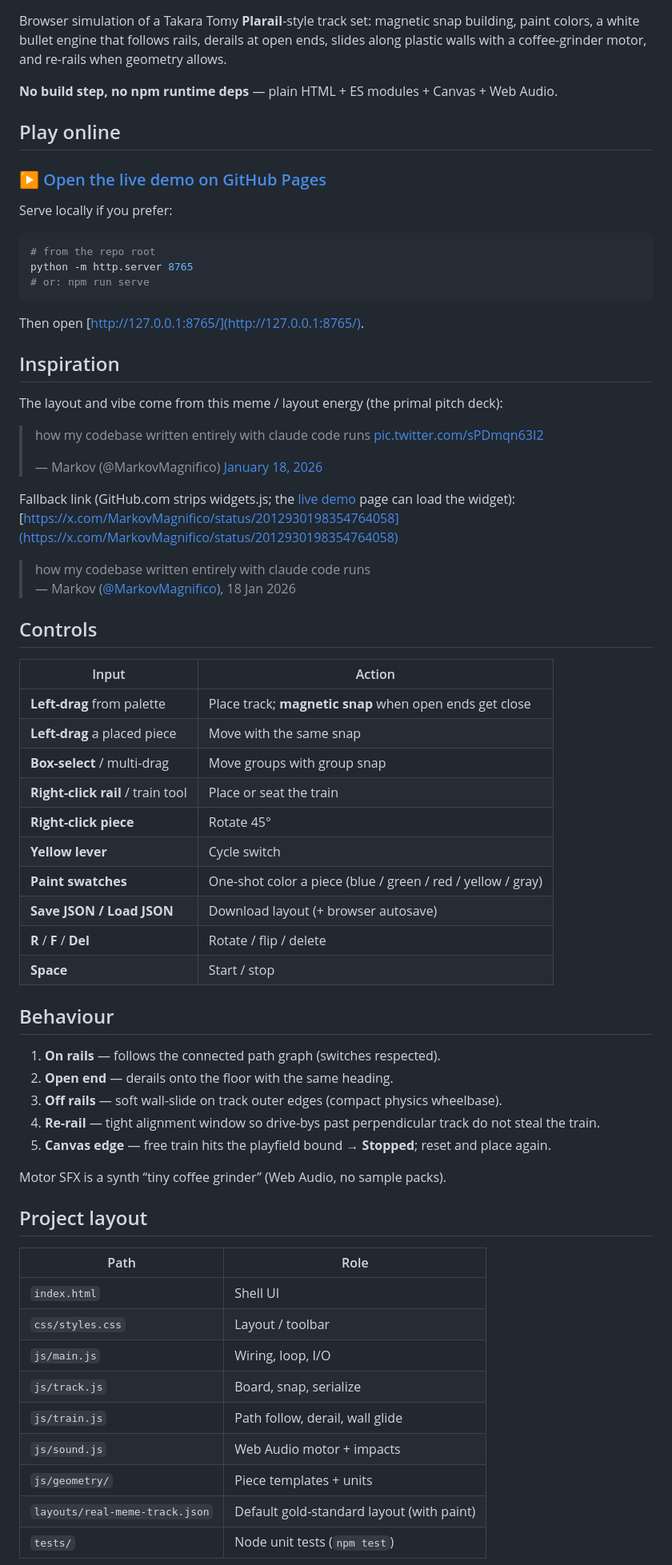
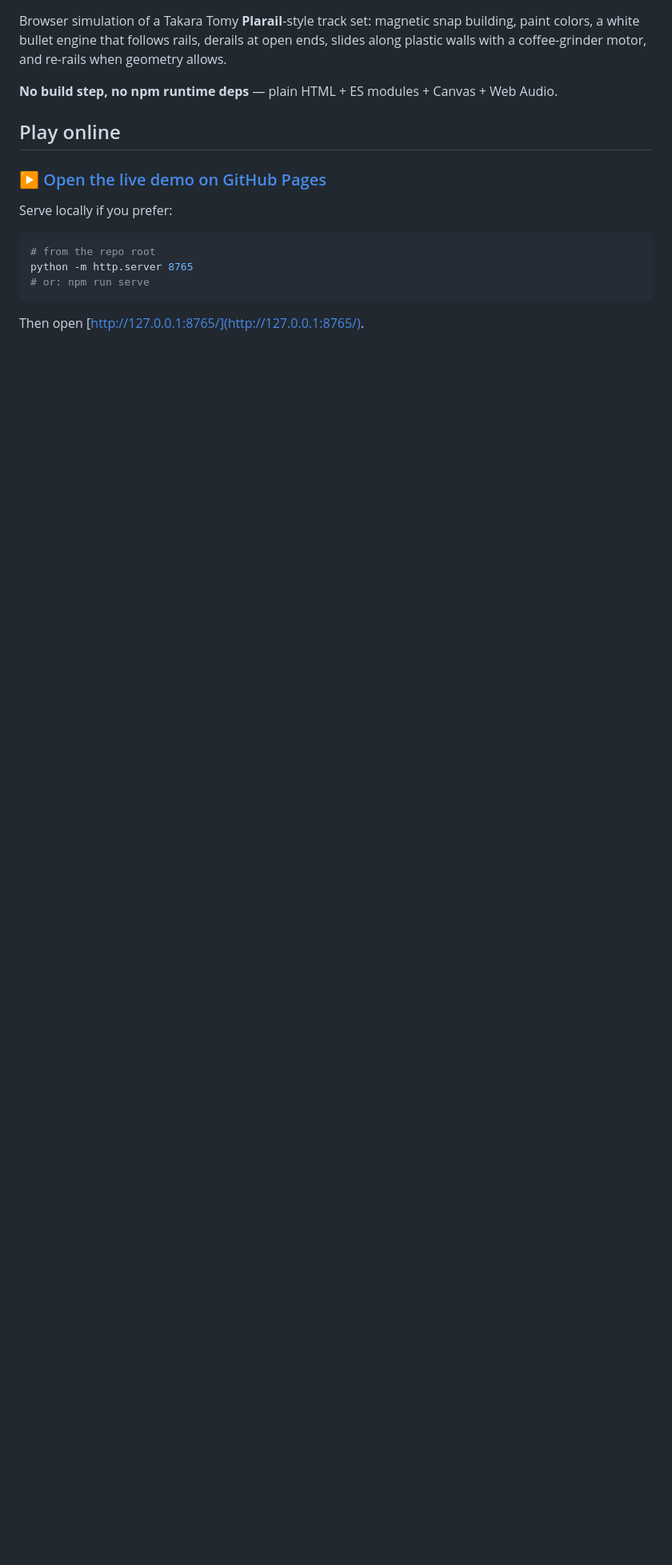
Before and after one commit to putersdcat/PlarailMemeDemo, a Markdown page: README.md, the part around the change printed below. Shown: that part at 80% size. GitHub-like rendering; blank space fills up the shorter version.

Commit message:
cleaned up the readme.

```diff
--- a/README.md
+++ b/README.md
@@ -57,55 +92,3 @@ python -m http.server 8765
 
 Then open [http://127.0.0.1:8765/](http://127.0.0.1:8765/).
 
-## Inspiration
-
-The layout and vibe come from this meme / layout energy (the primal pitch deck):
-
-<blockquote class="twitter-tweet"><p lang="en" dir="ltr">how my codebase written entirely with claude code runs <a href="https://t.co/sPDmqn63I2">pic.twitter.com/sPDmqn63I2</a></p>&mdash; Markov (@MarkovMagnifico) <a href="https://x.com/MarkovMagnifico/status/2012930198354764058?ref_src=twsrc%5Etfw">January 18, 2026</a></blockquote>
-<script async src="https://platform.x.com/widgets.js" charset="utf-8"></script>
-
-Fallback link (GitHub.com strips widgets.js; the [live demo](https://putersdcat.github.io/PlarailMemeDemo/) page can load the widget):
-[https://x.com/MarkovMagnifico/status/2012930198354764058](https://x.com/MarkovMagnifico/status/2012930198354764058)
-
-> how my codebase written entirely with claude code runs
-> — Markov ([@MarkovMagnifico](https://x.com/MarkovMagnifico)), 18 Jan 2026
-
-## Controls
-
-| Input | Action |
-|-------|--------|
-| **Left-drag** from palette | Place track; **magnetic snap** when open ends get close |
-| **Left-drag** a placed piece | Move with the same snap |
-| **Box-select** / multi-drag | Move groups with group snap |
-| **Right-click rail** / train tool | Place or seat the train |
-| **Right-click piece** | Rotate 45° |
-| **Yellow lever** | Cycle switch |
-| **Paint swatches** | One-shot color a piece (blue / green / red / yellow / gray) |
-| **Save JSON / Load JSON** | Download layout (+ browser autosave) |
-| **R** / **F** / **Del** | Rotate / flip / delete |
-| **Space** | Start / stop |
-
-## Behaviour
-
-1. **On rails** — follows the connected path graph (switches respected).
-2. **Open end** — derails onto the floor with the same heading.
-3. **Off rails** — soft wall-slide on track outer edges (compact physics wheelbase).
-4. **Re-rail** — tight alignment window so drive-bys past perpendicular track do not steal the train.
-5. **Canvas edge** — free train hits the playfield bound → **Stopped**; reset and place again.
-
-Motor SFX is a synth “tiny coffee grinder” (Web Audio, no sample packs).
-
-## Project layout
-
-| Path | Role |
-|------|------|
-| `index.html` | Shell UI |
-| `css/styles.css` | Layout / toolbar |
-| `js/main.js` | Wiring, loop, I/O |
-| `js/track.js` | Board, snap, serialize |
-| `js/train.js` | Path follow, derail, wall glide |
-| `js/sound.js` | Web Audio motor + impacts |
-| `js/geometry/` | Piece templates + units |
-| `layouts/real-meme-track.json` | Default gold-standard layout (with paint) |
-| `tests/` | Node unit tests (`npm test`) |
-
```
Also changed, not shown: other parts of README.md (+35 -35 lines), docs/InspirationScreenshot.png (added).
